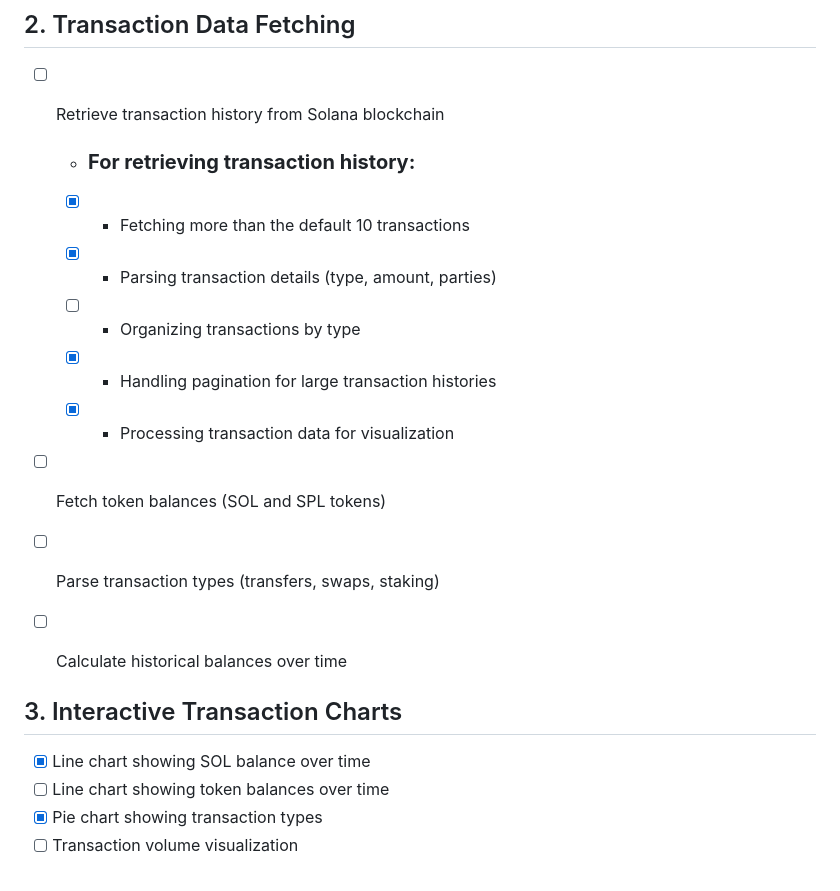
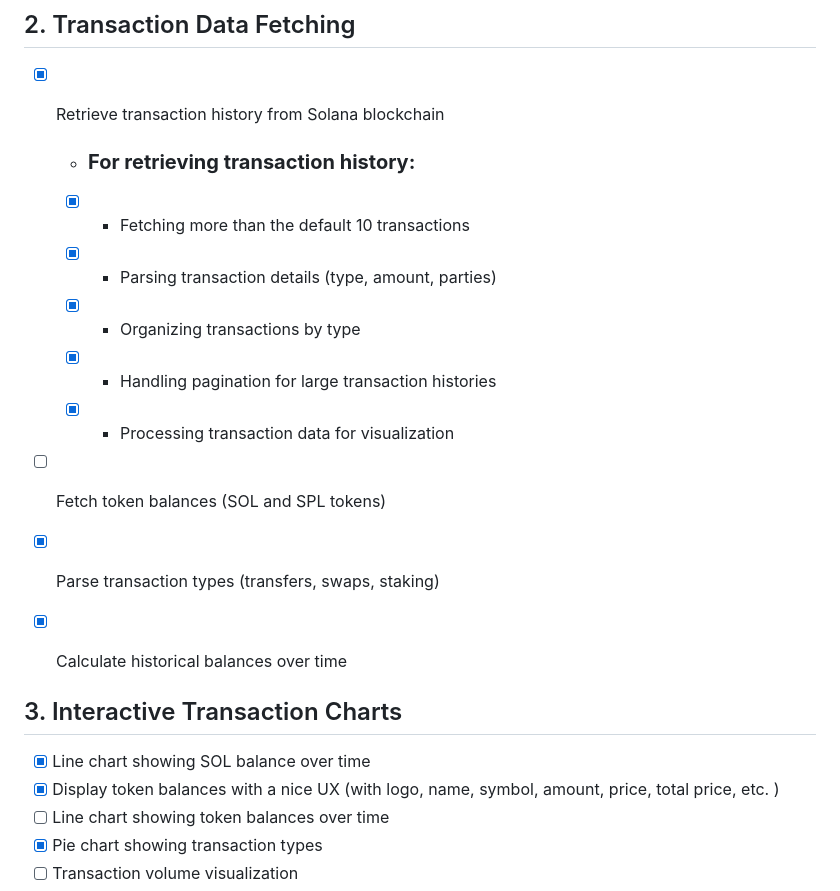
Before and after one commit to nel349/WalletScanner, a Markdown page: FEATURES.md, the part around the change. GitHub-like rendering.

Commit message:
Update FEATURES.md to reflect completed features for transaction data fetching
- Marked the retrieval of transaction history, organizing transactions by type, parsing transaction types, and calculating historical balances as completed.
- Added a new feature for displaying token balances with enhanced user experience elements.

```diff
--- a/FEATURES.md
+++ b/FEATURES.md
@@ -9,22 +9,23 @@ This document provides a comprehensive breakdown of features for the Solana Wall
 - [x] Option to connect own wallet via Phantom
 
 ## 2. Transaction Data Fetching
-- [ ] Retrieve transaction history from Solana blockchain
+- [x] Retrieve transaction history from Solana blockchain
     - ### **For retrieving transaction history:**
 
     - [x] - Fetching more than the default 10 transactions
     - [x] - Parsing transaction details (type, amount, parties)
-    - [ ] - Organizing transactions by type
+    - [x] - Organizing transactions by type
     - [x] - Handling pagination for large transaction histories
     - [x] - Processing transaction data for visualization
 
 
 - [ ] Fetch token balances (SOL and SPL tokens)
-- [ ] Parse transaction types (transfers, swaps, staking)
-- [ ] Calculate historical balances over time
+- [x] Parse transaction types (transfers, swaps, staking)
+- [x] Calculate historical balances over time
 
 ## 3. Interactive Transaction Charts
 - [x] Line chart showing SOL balance over time
+- [x] Display token balances with a nice UX (with logo, name, symbol, amount, price, total price, etc. )
 - [ ] Line chart showing token balances over time
 - [x] Pie chart showing transaction types
 - [ ] Transaction volume visualization
```
